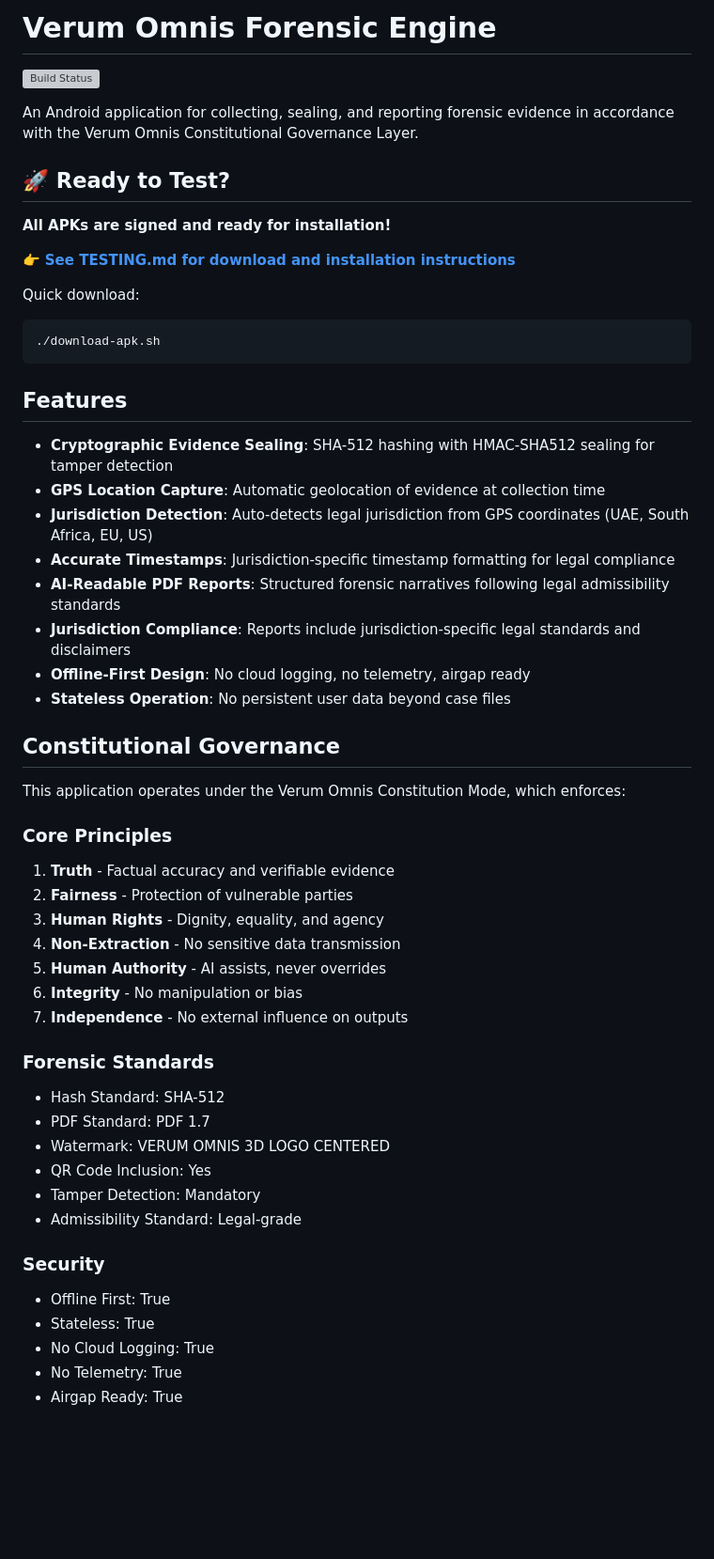
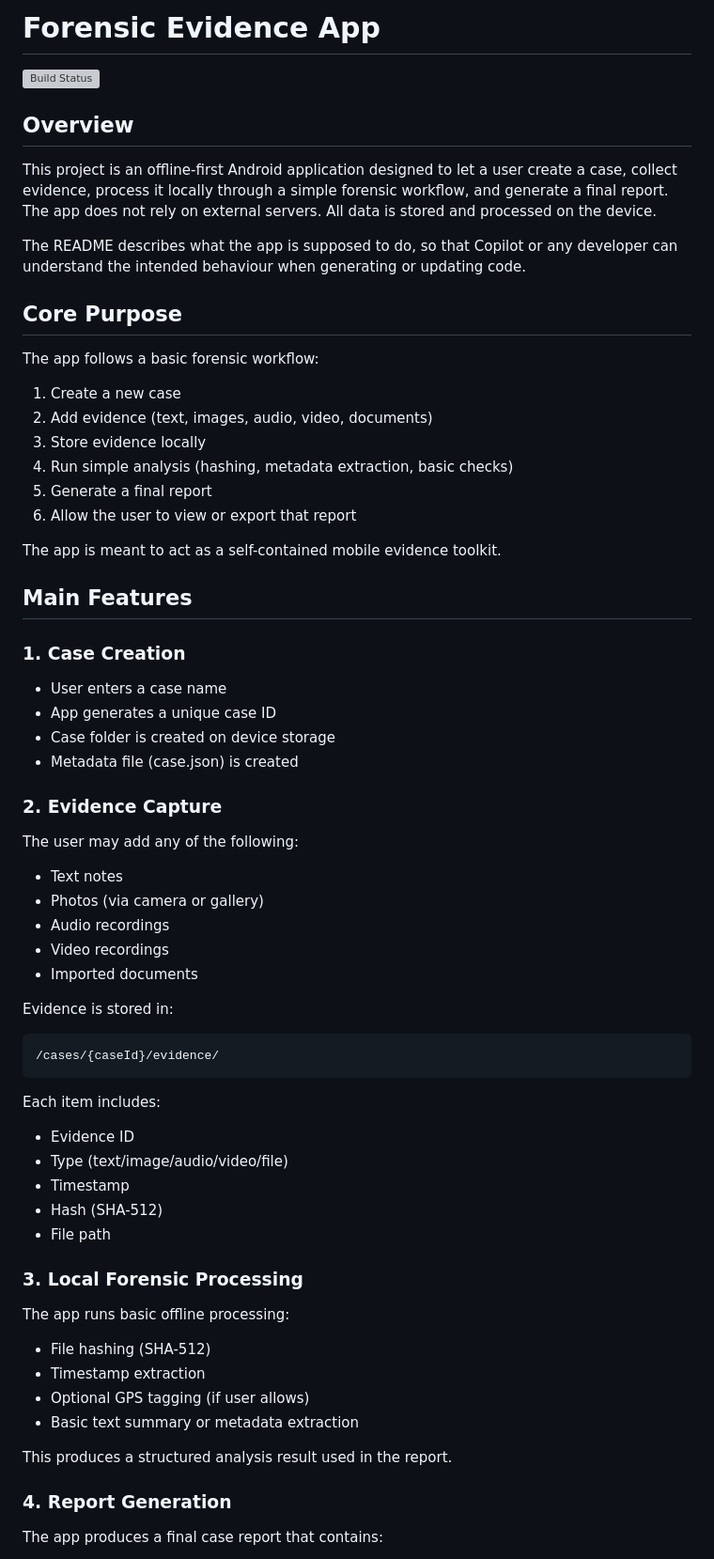
Before and after one commit to Liamhigh/take2, a Markdown page: README.md, the part around one of its changes. Shown at 94% size. GitHub-like rendering; blank space fills up the shorter version; grey boxes are pictures that could not be loaded.

Commit message:
Replace README with generic forensic app functional description
Co-authored-by: Liamhigh <36531077+Liamhigh@users.noreply.github.com>

````diff
--- a/README.md
+++ b/README.md
@@ -1,56 +1,69 @@
-# Verum Omnis Forensic Engine
+# Forensic Evidence App
 
 ![Build Status](https://github.com/Liamhigh/take2/actions/workflows/build-apk.yml/badge.svg)
 
-An Android application for collecting, sealing, and reporting forensic evidence in accordance with the Verum Omnis Constitutional Governance Layer.
+## Overview
 
-## 🚀 Ready to Test?
+This project is an offline-first Android application designed to let a user create a case, collect evidence, process it locally through a simple forensic workflow, and generate a final report. The app does not rely on external servers. All data is stored and processed on the device.
 
-**All APKs are signed and ready for installation!**
+The README describes what the app is supposed to do, so that Copilot or any developer can understand the intended behaviour when generating or updating code.
 
-👉 **[See TESTING.md for download and installation instructions](TESTING.md)**
+## Core Purpose
 
-Quick download:
-```bash
-./download-apk.sh
+The app follows a basic forensic workflow:
+
+1. Create a new case
+2. Add evidence (text, images, audio, video, documents)
+3. Store evidence locally
+4. Run simple analysis (hashing, metadata extraction, basic checks)
+5. Generate a final report
+6. Allow the user to view or export that report
+
+The app is meant to act as a self-contained mobile evidence toolkit.
+
+## Main Features
+
+### 1. Case Creation
+
+- User enters a case name
+- App generates a unique case ID
+- Case folder is created on device storage
+- Metadata file (case.json) is created
+
+### 2. Evidence Capture
+
+The user may add any of the following:
+
+- Text notes
+- Photos (via camera or gallery)
+- Audio recordings
+- Video recordings
+- Imported documents
+
+Evidence is stored in:
+```
+/cases/{caseId}/evidence/
 ```
 
-## Features
+Each item includes:
+- Evidence ID
+- Type (text/image/audio/video/file)
+- Timestamp
+- Hash (SHA-512)
+- File path
 
-- **Cryptographic Evidence Sealing**: SHA-512 hashing with HMAC-SHA512 sealing for tamper detection
-- **GPS Location Capture**: Automatic geolocation of evidence at collection time
-- **Jurisdiction Detection**: Auto-detects legal jurisdiction from GPS coordinates (UAE, South Africa, EU, US)
-- **Accurate Timestamps**: Jurisdiction-specific timestamp formatting for legal compliance
-- **AI-Readable PDF Reports**: Structured forensic narratives following legal admissibility standards
-- **Jurisdiction Compliance**: Reports include jurisdiction-specific legal standards and disclaimers
-- **Offline-First Design**: No cloud logging, no telemetry, airgap ready
-- **Stateless Operation**: No persistent user data beyond case files
+### 3. Local Forensic Processing
 
-## Constitutional Governance
+The app runs basic offline processing:
 
-This application operates under the Verum Omnis Constitution Mode, which enforces:
+- File hashing (SHA-512)
+- Timestamp extraction
+- Optional GPS tagging (if user allows)
+- Basic text summary or metadata extraction
 
-### Core Principles
-1. **Truth** - Factual accuracy and verifiable evidence
-2. **Fairness** - Protection of vulnerable parties
-3. **Human Rights** - Dignity, equality, and agency
-4. **Non-Extraction** - No sensitive data transmission
-5. **Human Authority** - AI assists, never overrides
-6. **Integrity** - No manipulation or bias
-7. **Independence** - No external influence on outputs
+This produces a structured analysis result used in the report.
 
-### Forensic Standards
-- Hash Standard: SHA-512
-- PDF Standard: PDF 1.7
-- Watermark: VERUM OMNIS 3D LOGO CENTERED
-- QR Code Inclusion: Yes
-- Tamper Detection: Mandatory
-- Admissibility Standard: Legal-grade
+### 4. Report Generation
 
-### Security
-- Offline First: True
-- Stateless: True
-- No Cloud Logging: True
-- No Telemetry: True
-- Airgap Ready: True
+The app produces a final case report that contains:
 
````
Also changed, not shown: other parts of README.md (+125 -69 lines).
